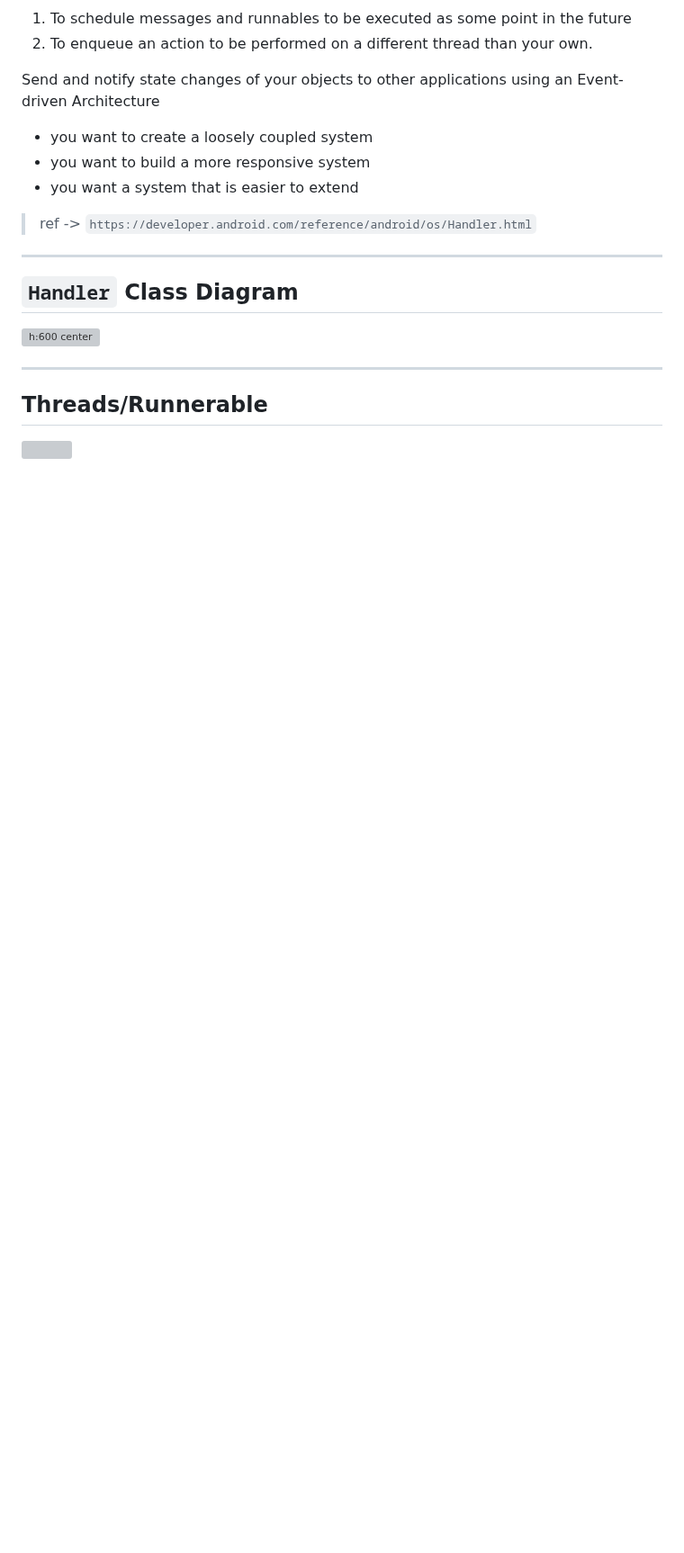
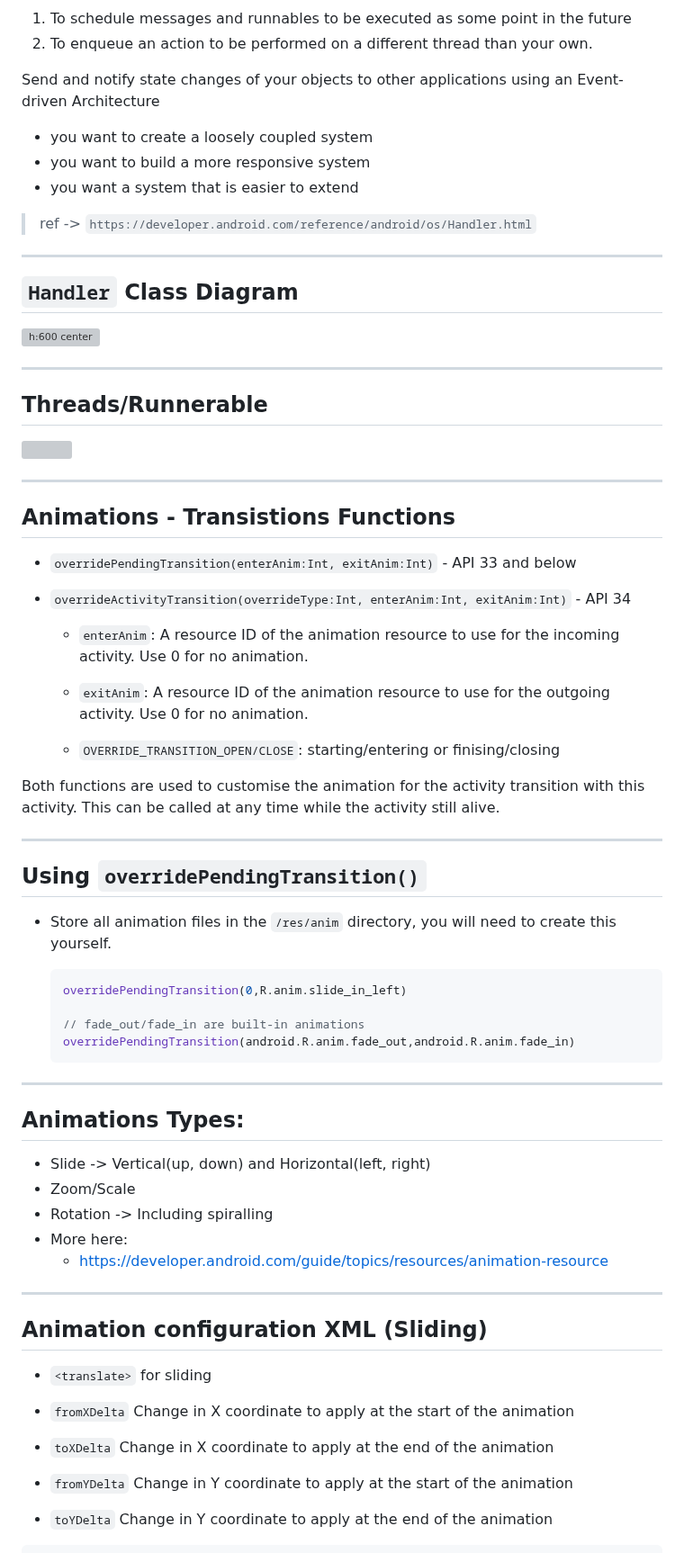
Before and after one commit to UniOfGreenwich/ELEE1146-COMP1836-Lectures, a Markdown page: content/SplashScreens/SplashScreens.md, the part around one of its changes. Shown at 90% size. GitHub-like rendering; blank space fills up the shorter version; grey boxes are pictures that could not be loaded.

Commit message:
mod: updated slides for kotlin and api 33

````diff
--- a/content/SplashScreens/SplashScreens.md
+++ b/content/SplashScreens/SplashScreens.md
@@ -126,3 +129,65 @@ Send and notify state changes of your objects to other applications using an Eve
 ## Threads/Runnerable
 
 ![](../../figures/Runnerable.png)
+
+----
+
+## Animations - Transistions Functions
+
+<div style="font-size:27px">
+
+- ```overridePendingTransition(enterAnim:Int, exitAnim:Int)``` - API 33 and below
+
+- ```overrideActivityTransition(overrideType:Int, enterAnim:Int, exitAnim:Int)``` - API 34
+
+  - `enterAnim`: A resource ID of the animation resource to use for the incoming activity. Use 0 for no animation.
+
+  - `exitAnim`: A resource ID of the animation resource to use for the outgoing activity. Use 0 for no animation.
+
+  - `OVERRIDE_TRANSITION_OPEN/CLOSE`:  starting/entering or finising/closing
+
+Both functions are used to customise the animation for the activity transition with this activity. This can be called at any time while the activity still alive.
+
+</div>
+
+---
+
+## Using `overridePendingTransition()`
+
+- Store all animation files in the `/res/anim` directory, you will need to create this yourself.
+
+  ```kotlin
+  overridePendingTransition(0,R.anim.slide_in_left)
+
+  // fade_out/fade_in are built-in animations
+  overridePendingTransition(android.R.anim.fade_out,android.R.anim.fade_in)
+  ```
+
+---
+
+## Animations Types:
+
+- Slide -> Vertical(up, down) and Horizontal(left, right)
+- Zoom/Scale
+- Rotation -> Including spiralling
+- More here:
+  -  [https://developer.android.com/guide/topics/resources/animation-resource](https://developer.android.com/guide/topics/resources/animation-resource)
+
+---
+
+## Animation configuration XML (Sliding)
+
+<div class="grid" style="columns: 2; gap: 12px;">
+<div style="font-size:24px; margin-top:0px">
+
+- `<translate>` for sliding
+
+- `fromXDelta`  Change in X coordinate to apply at the start of the animation
+- `toXDelta`    Change in X coordinate to apply at the end of the animation
+- `fromYDelta`  Change in Y coordinate to apply at the start of the animation
+- `toYDelta`    Change in Y coordinate to apply at the end of the animation
+
+</div>
+
+<div style="font-size:28px; margin-bottom:-40px">
+
````
Also changed, not shown: other parts of content/SplashScreens/SplashScreens.md (+111 -9 lines).
